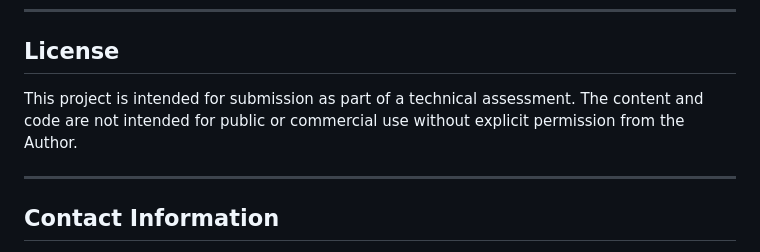
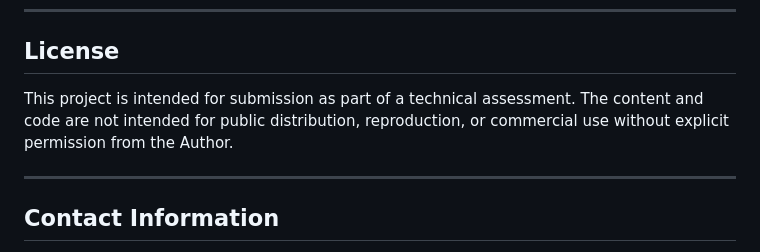
Before and after one commit to Gyres/Job-Assessments, a Markdown page: States-Grouping_Assault-Prediction/README.md, the part around the change. Drawn GitHub-style.

```diff
--- a/States-Grouping_Assault-Prediction/README.md
+++ b/States-Grouping_Assault-Prediction/README.md
@@ -128,7 +128,7 @@ States-Grouping_Assault-Prediction/
 
 ## License
 
-This project is intended for submission as part of a technical assessment. The content and code are not intended for public or commercial use without explicit permission from the Author.
+This project is intended for submission as part of a technical assessment. The content and code are not intended for public distribution, reproduction, or commercial use without explicit permission from the Author.
 
 ---
 
```
